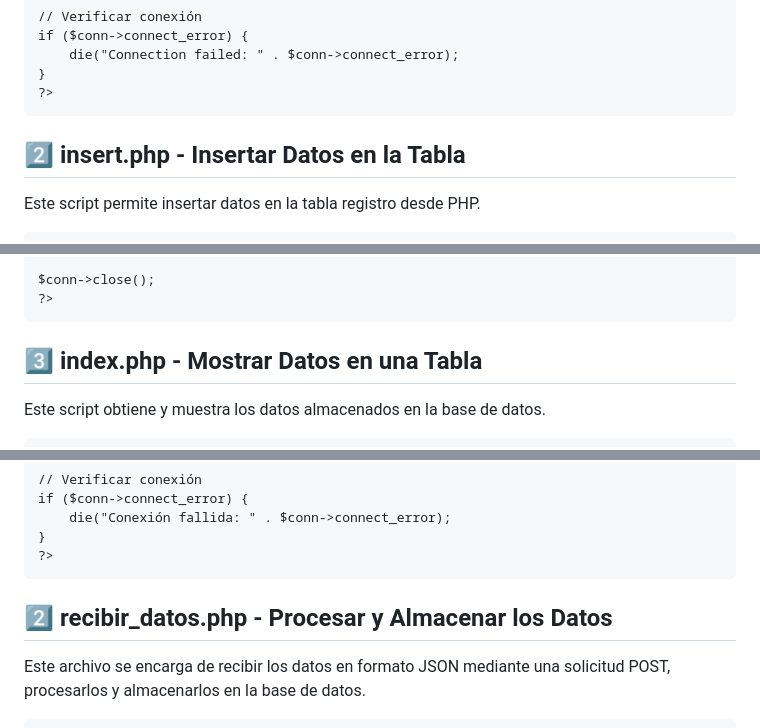
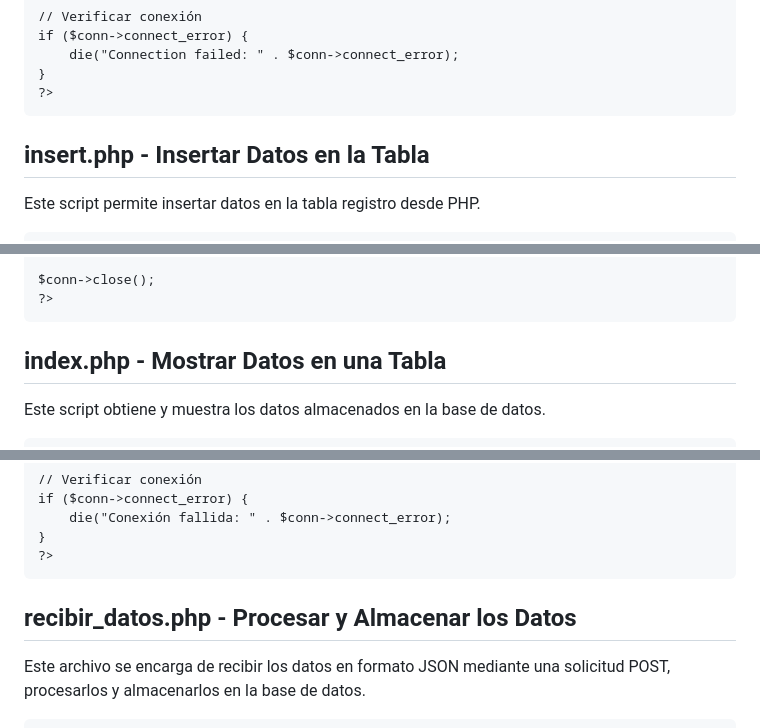
Before and after one commit to ElmoBellako246/ElmoBellako246.github.io, a Markdown page: READMEPHP.md, 3 parts joined by grey strips. Drawn GitHub-style.

````diff
--- a/READMEPHP.md
+++ b/READMEPHP.md
@@ -52,7 +52,7 @@ if ($conn->connect_error) {
 }
 ?>
 ```
-## 2️⃣ insert.php - Insertar Datos en la Tabla
+##  insert.php - Insertar Datos en la Tabla
 Este script permite insertar datos en la tabla registro desde PHP.
 ```
 <?php
@@ -69,7 +69,7 @@ if ($conn->query($sql) === TRUE) {
 $conn->close();
 ?>
 ```
-## 3️⃣ index.php - Mostrar Datos en una Tabla
+##  index.php - Mostrar Datos en una Tabla
 Este script obtiene y muestra los datos almacenados en la base de datos.
 ```
 <?php
@@ -142,7 +142,7 @@ if ($conn->connect_error) {
 }
 ?>
 ```
-## 2️⃣ recibir_datos.php - Procesar y Almacenar los Datos
+##  recibir_datos.php - Procesar y Almacenar los Datos
 Este archivo se encarga de recibir los datos en formato JSON mediante una solicitud POST, procesarlos y almacenarlos en la base de datos.
 ```
 <?php
````
Also changed, not shown: other parts of READMEPHP.md (+19 -19 lines).
